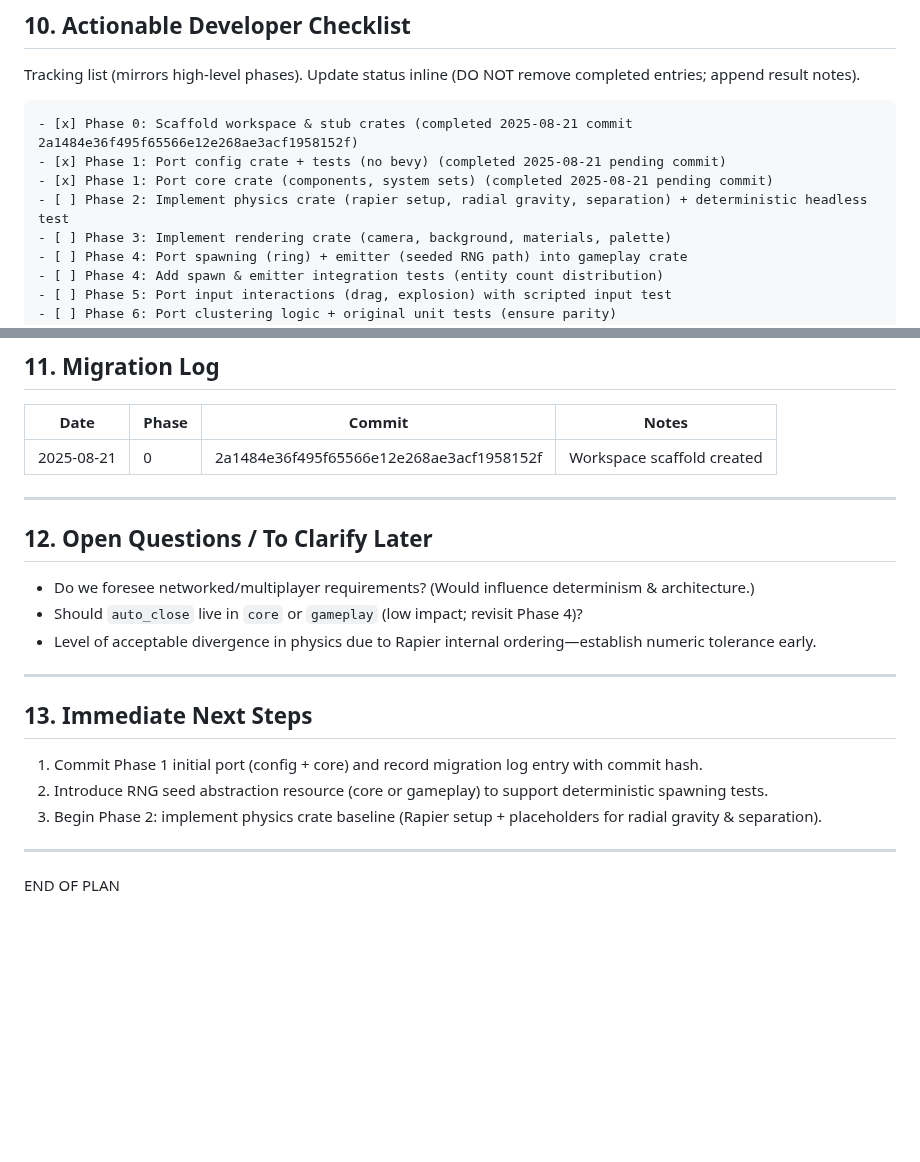
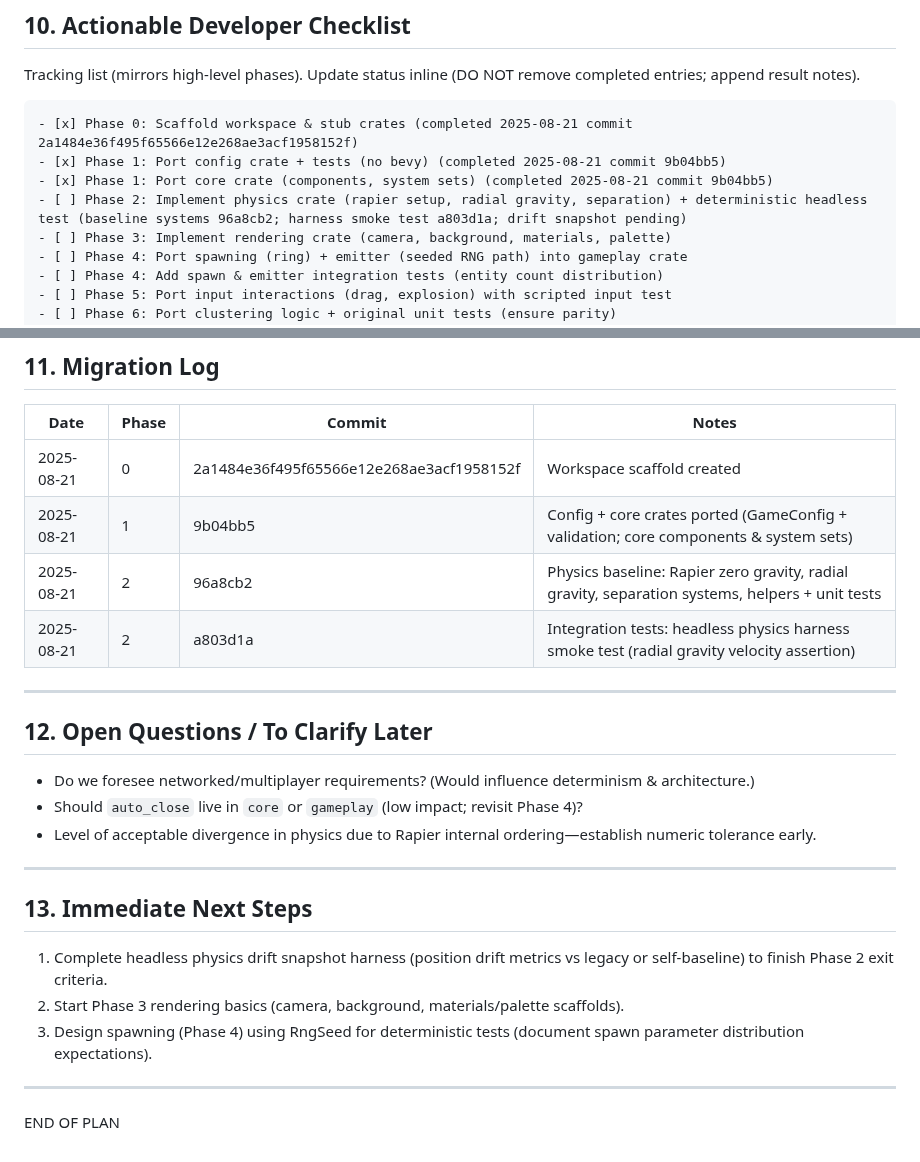
Before and after one commit to ahammer/metalrain, a Markdown page: game/plan.md, 2 parts joined by grey strips. GitHub-like rendering; blank space fills up the shorter version.

Commit message:
plan: annotate phase2 harness smoke test (a803d1a) and clarify remaining drift snapshot work

````diff
--- a/game/plan.md
+++ b/game/plan.md
@@ -198,9 +198,9 @@ Tracking list (mirrors high-level phases). Update status inline (DO NOT remove c
 
 ```
 - [x] Phase 0: Scaffold workspace & stub crates (completed 2025-08-21 commit 2a1484e36f495f65566e12e268ae3acf1958152f)
-- [x] Phase 1: Port config crate + tests (no bevy) (completed 2025-08-21 pending commit)
-- [x] Phase 1: Port core crate (components, system sets) (completed 2025-08-21 pending commit)
-- [ ] Phase 2: Implement physics crate (rapier setup, radial gravity, separation) + deterministic headless test
+- [x] Phase 1: Port config crate + tests (no bevy) (completed 2025-08-21 commit 9b04bb5)
+- [x] Phase 1: Port core crate (components, system sets) (completed 2025-08-21 commit 9b04bb5)
+- [ ] Phase 2: Implement physics crate (rapier setup, radial gravity, separation) + deterministic headless test (baseline systems 96a8cb2; harness smoke test a803d1a; drift snapshot pending)
 - [ ] Phase 3: Implement rendering crate (camera, background, materials, palette)
 - [ ] Phase 4: Port spawning (ring) + emitter (seeded RNG path) into gameplay crate
 - [ ] Phase 4: Add spawn & emitter integration tests (entity count distribution)
@@ -220,6 +220,9 @@ Tracking list (mirrors high-level phases). Update status inline (DO NOT remove c
 | Date | Phase | Commit | Notes |
 |------|-------|--------|-------|
 | 2025-08-21 | 0 | 2a1484e36f495f65566e12e268ae3acf1958152f | Workspace scaffold created |
+| 2025-08-21 | 1 | 9b04bb5 | Config + core crates ported (GameConfig + validation; core components & system sets) |
+| 2025-08-21 | 2 | 96a8cb2 | Physics baseline: Rapier zero gravity, radial gravity, separation systems, helpers + unit tests |
+| 2025-08-21 | 2 | a803d1a | Integration tests: headless physics harness smoke test (radial gravity velocity assertion) |
 
 ---
 ## 12. Open Questions / To Clarify Later
@@ -229,9 +232,9 @@ Tracking list (mirrors high-level phases). Update status inline (DO NOT remove c
 
 ---
 ## 13. Immediate Next Steps
-1. Commit Phase 1 initial port (config + core) and record migration log entry with commit hash.
-2. Introduce RNG seed abstraction resource (core or gameplay) to support deterministic spawning tests.
-3. Begin Phase 2: implement physics crate baseline (Rapier setup + placeholders for radial gravity & separation).
+1. Complete headless physics drift snapshot harness (position drift metrics vs legacy or self-baseline) to finish Phase 2 exit criteria.
+2. Start Phase 3 rendering basics (camera, background, materials/palette scaffolds).
+3. Design spawning (Phase 4) using RngSeed for deterministic tests (document spawn parameter distribution expectations).
 
 ---
 END OF PLAN
````
